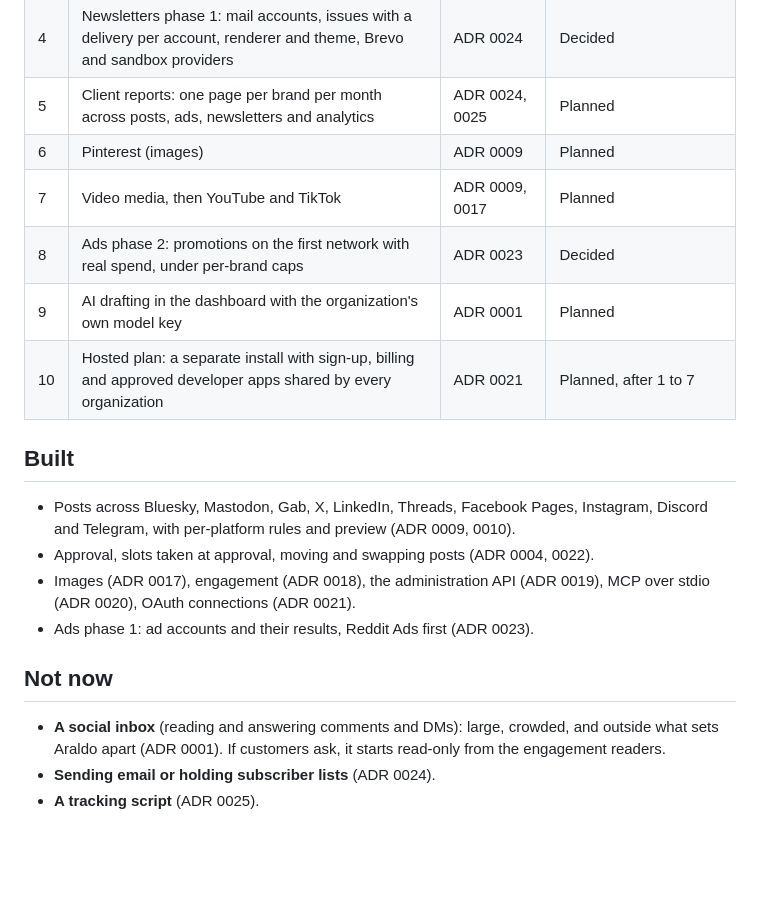
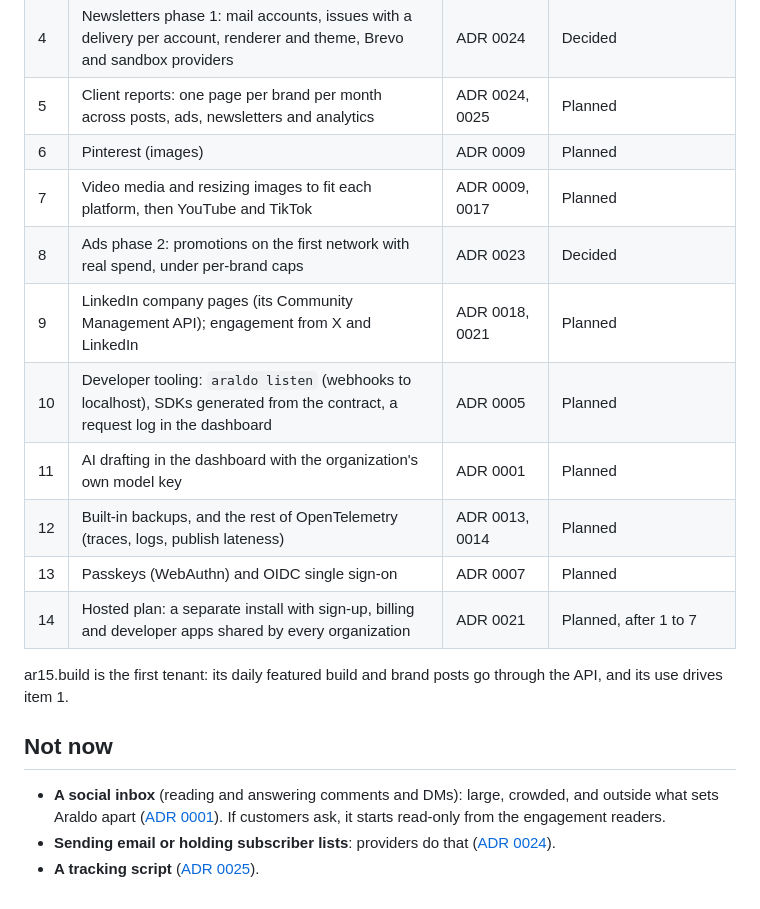
Before and after one commit to spectrum-labs-tech/araldo, a Markdown page: docs/roadmap.md, the part around one of its changes. Rendered like a GitHub page; blank space fills up the shorter version.

```diff
--- a/docs/roadmap.md
+++ b/docs/roadmap.md
@@ -34,26 +70,23 @@ Principles every feature keeps:
 | 4 | Newsletters phase 1: mail accounts, issues with a delivery per account, renderer and theme, Brevo and sandbox providers | ADR 0024 | Decided |
 | 5 | Client reports: one page per brand per month across posts, ads, newsletters and analytics | ADR 0024, 0025 | Planned |
 | 6 | Pinterest (images) | ADR 0009 | Planned |
-| 7 | Video media, then YouTube and TikTok | ADR 0009, 0017 | Planned |
+| 7 | Video media and resizing images to fit each platform, then YouTube and TikTok | ADR 0009, 0017 | Planned |
 | 8 | Ads phase 2: promotions on the first network with real spend, under per-brand caps | ADR 0023 | Decided |
-| 9 | AI drafting in the dashboard with the organization's own model key | ADR 0001 | Planned |
-| 10 | Hosted plan: a separate install with sign-up, billing and approved developer apps shared by every organization | ADR 0021 | Planned, after 1 to 7 |
+| 9 | LinkedIn company pages (its Community Management API); engagement from X and LinkedIn | ADR 0018, 0021 | Planned |
+| 10 | Developer tooling: `araldo listen` (webhooks to localhost), SDKs generated from the contract, a request log in the dashboard | ADR 0005 | Planned |
+| 11 | AI drafting in the dashboard with the organization's own model key | ADR 0001 | Planned |
+| 12 | Built-in backups, and the rest of OpenTelemetry (traces, logs, publish lateness) | ADR 0013, 0014 | Planned |
+| 13 | Passkeys (WebAuthn) and OIDC single sign-on | ADR 0007 | Planned |
+| 14 | Hosted plan: a separate install with sign-up, billing and developer apps shared by every organization | ADR 0021 | Planned, after 1 to 7 |
 
-## Built
-
-- Posts across Bluesky, Mastodon, Gab, X, LinkedIn, Threads, Facebook
-  Pages, Instagram, Discord and Telegram, with per-platform rules and
-  preview (ADR 0009, 0010).
-- Approval, slots taken at approval, moving and swapping posts (ADR 0004,
-  0022).
-- Images (ADR 0017), engagement (ADR 0018), the administration API
-  (ADR 0019), MCP over stdio (ADR 0020), OAuth connections (ADR 0021).
-- Ads phase 1: ad accounts and their results, Reddit Ads first (ADR 0023).
+ar15.build is the first tenant: its daily featured build and brand posts go
+through the API, and its use drives item 1.
 
 ## Not now
 
 - **A social inbox** (reading and answering comments and DMs): large,
-  crowded, and outside what sets Araldo apart (ADR 0001). If customers ask,
-  it starts read-only from the engagement readers.
-- **Sending email or holding subscriber lists** (ADR 0024).
-- **A tracking script** (ADR 0025).
+  crowded, and outside what sets Araldo apart ([ADR 0001](adr/0001-scope.md)).
+  If customers ask, it starts read-only from the engagement readers.
+- **Sending email or holding subscriber lists**: providers do that
+  ([ADR 0024](adr/0024-newsletters.md)).
+- **A tracking script** ([ADR 0025](adr/0025-web-analytics.md)).
```
Also changed, not shown: other parts of docs/roadmap.md (+39 -3 lines).
